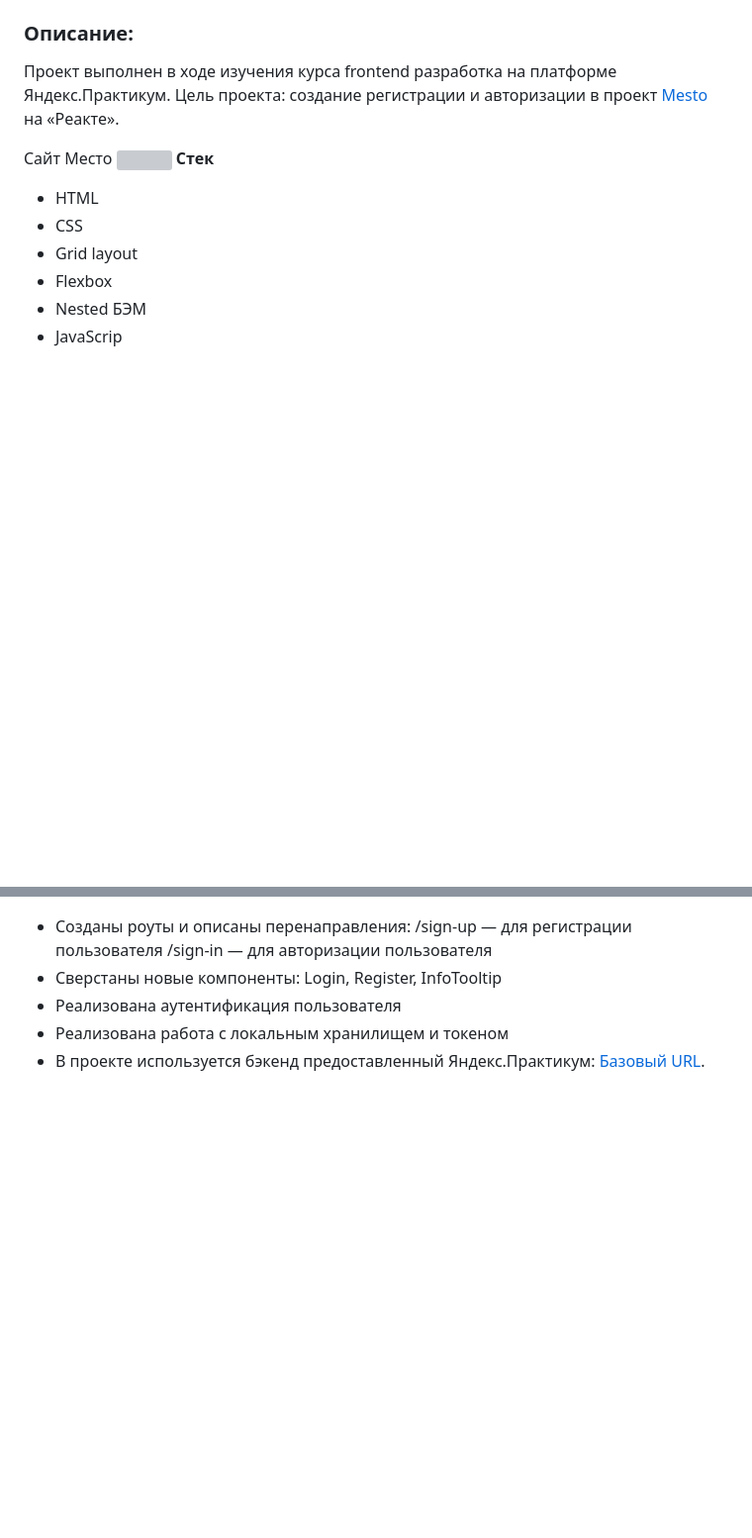
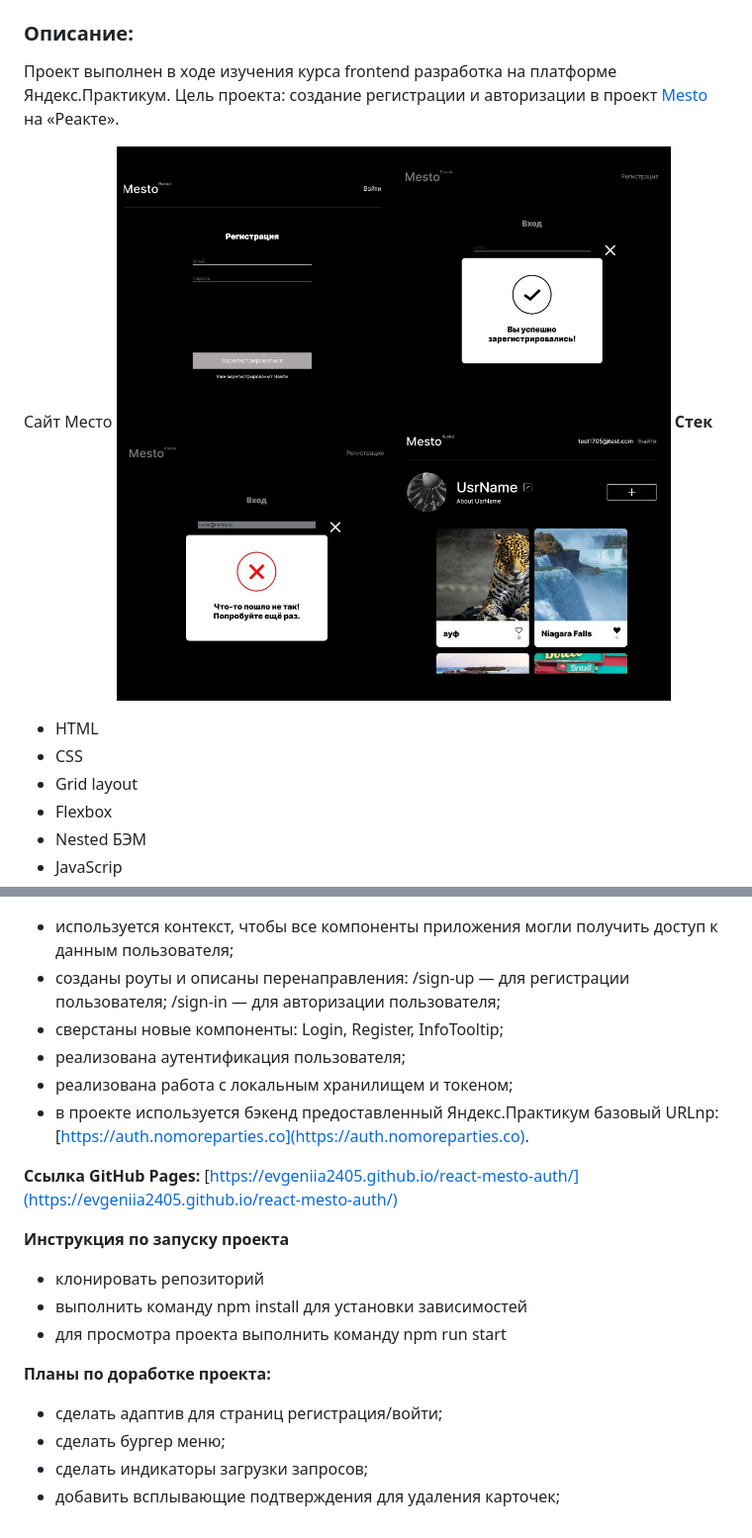
Before and after one commit to Evgeniia2405/react-mesto-auth, a Markdown page: README.md, 2 parts joined by grey strips. Shown: that part at 99% size. Rendered like a GitHub page; pictures changed too: src/images/img_readme.jpg (added); blank space fills up the shorter version; grey boxes are pictures that could not be loaded.

Commit message:
update_readme_002

```diff
--- a/README.md
+++ b/README.md
@@ -5,7 +5,7 @@
 Цель проекта: создание регистрации и авторизации в проект [Mesto](https://github.com/Evgeniia2405/mesto-react) на «Реакте».
 
 Сайт Место</br>
-![](/src/images/ImgPage.png)
+![](/src/images/img_readme.jpg)
 **Стек**
 - HTML
 - CSS
@@ -24,8 +24,23 @@
 Для данного проекта были выполнены следующие шаги:
-- Созданы роуты и описаны перенаправления:
-  /sign-up — для регистрации пользователя
-  /sign-in — для авторизации пользователя
-- Сверстаны новые компоненты: Login, Register, InfoTooltip
-- Реализована аутентификация пользователя
-- Реализована работа с локальным хранилищем и токеном
-- В проекте используется бэкенд предоставленный Яндекс.Практикум: [Базовый URL](https://auth.nomoreparties.co).
+- используется контекст, чтобы все компоненты приложения могли получить доступ к данным пользователя;
+- cозданы роуты и описаны перенаправления:
+  /sign-up — для регистрации пользователя;
+  /sign-in — для авторизации пользователя;
+- cверстаны новые компоненты: Login, Register, InfoTooltip;
+- реализована аутентификация пользователя;
+- реализована работа с локальным хранилищем и токеном;
+- в проекте используется бэкенд предоставленный Яндекс.Практикум базовый URLnp: [https://auth.nomoreparties.co](https://auth.nomoreparties.co).
+
+**Ссылка GitHub Pages:**
+[https://evgeniia2405.github.io/react-mesto-auth/](https://evgeniia2405.github.io/react-mesto-auth/)
+
+**Инструкция по запуску проекта**
+- клонировать репозиторий
+- выполнить команду npm install для установки зависимостей
+- для просмотра проекта выполнить команду npm run start
+
+**Планы по доработке проекта:**
+- сделать адаптив для страниц регистрация/войти;
+- сделать бургер меню;
+- сделать индикаторы загрузки запросов;
+- добавить всплывающие подтверждения для удаления карточек;
```
Also changed, not shown: other parts of README.md (+1 -1 lines), 2 other files.
